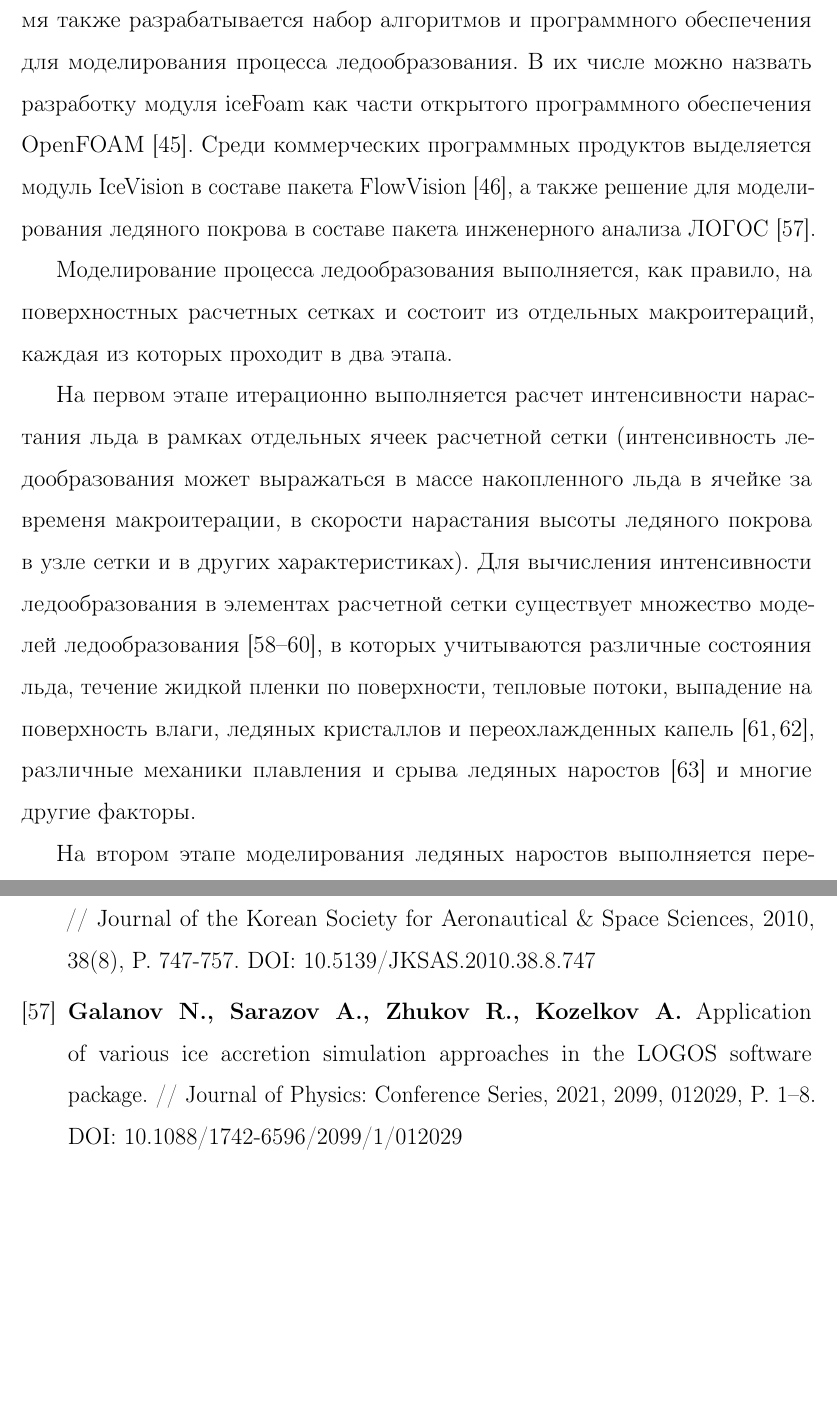
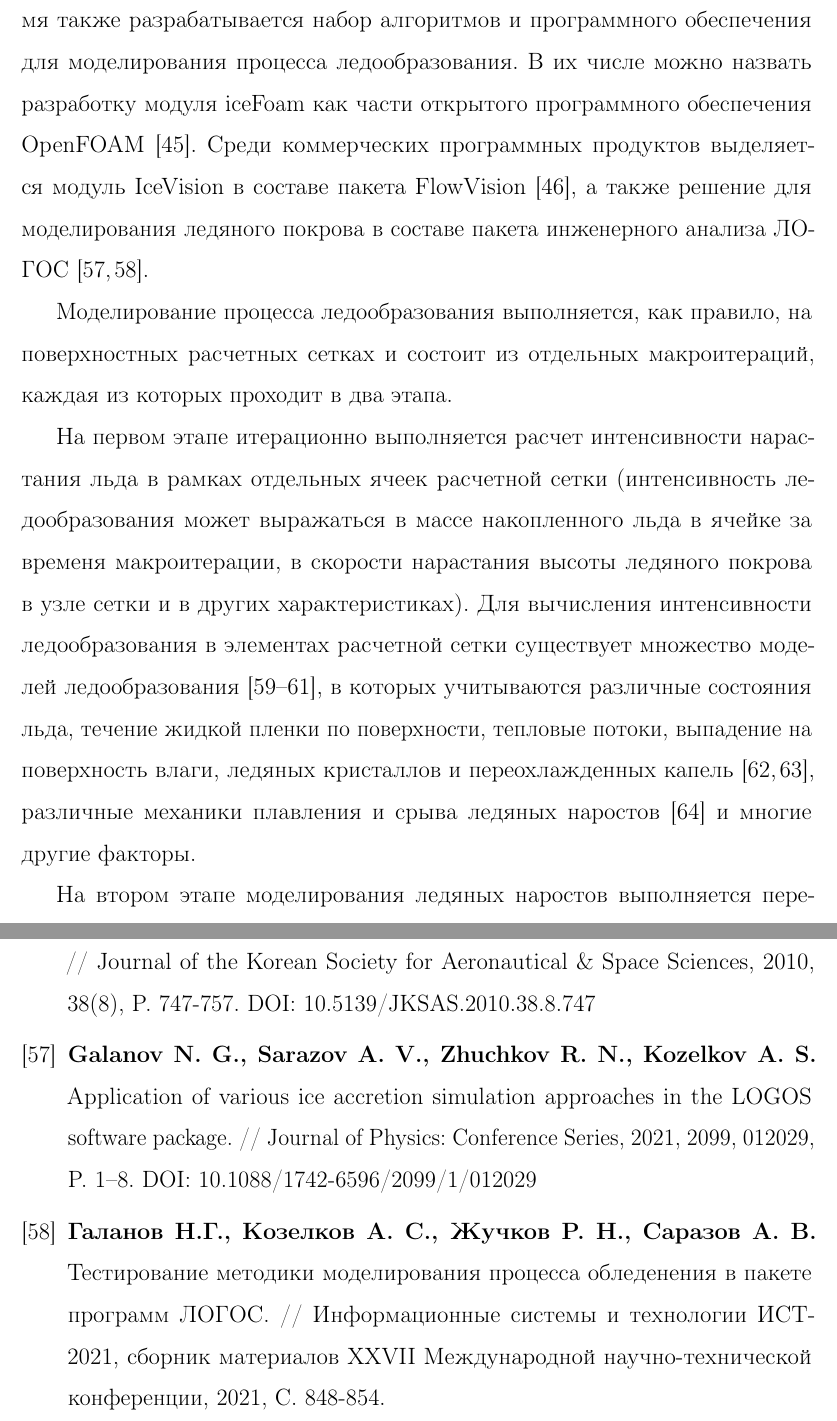
Before and after one commit to r-aax/phd, a LaTeX document (text/text_full.tex, which reads text/text_bibliography.tex, text/text_intro.tex): two parts of pages 8 and 26 of 50 before the commit and two parts of pages 8 and 26 of 51 after it, joined at a grey line, cut so that both start at the same text, the shorter picture padded with empty space. Compiled offline with pdfLaTeX.

Commit message:
new ref LOGOS

```diff
--- a/text/text_bibliography.tex
+++ b/text/text_bibliography.tex
@@ -129,7 +129,8 @@
 \bibitem{Shannon2019IntroIce}\textbf{Shannon~T., McClain~S.} As assessment of LEWICE roughness and convection enhancement models. // SAE International Journal of Advances and Current Practices in Mobility, 2(1). DOI:~10.4271/2019-01-1977
 \bibitem{Villedieu2014IntroIce}\textbf{Villedieu~P., Trontin~P., Chauvin~R.} Glaciated and mixed phase ice accretion modeling using ONERA 2D icing suite. // Transactions of Japanese Society for Medical and Biological Engineering, 51. DOI:~10.2514/6.2014-2199
 \bibitem{Son2010IntroIce}\textbf{Son~C.-K., Oh~S.-J., Yee~K.} Prediction of glaze ice accretion on 2D airfoil. // Journal of the Korean Society for Aeronautical \& Space Sciences, 2010, 38(8), P.~747-757. DOI:~10.5139/JKSAS.2010.38.8.747
-\bibitem{Galanov2021IntroIce}\textbf{Galanov~N., Sarazov~A., Zhukov~R., Kozelkov~A.} Application of various ice accretion simulation approaches in the LOGOS software package. // Journal of Physics: Conference Series, 2021, 2099, 012029, P.~1–8. DOI:~10.1088/1742-6596/2099/1/012029
+\bibitem{Galanov2021IntroIce}\textbf{Galanov~N.~G., Sarazov~A.~V., Zhuchkov~R.~N., Kozelkov~A.~S.} Application of various ice accretion simulation approaches in the LOGOS software package. // Journal of Physics: Conference Series, 2021, 2099, 012029, P.~1–8. DOI:~10.1088/1742-6596/2099/1/012029
+\bibitem{Galanov2021IntoIceLOGOS}\textbf{Галанов~Н.Г., Козелков~А.~С., Жучков~Р.~Н., Саразов~А.~В.} Тестирование методики моделирования процесса обледенения в пакете программ ЛОГОС. // Информационные системы и технологии ИСТ-2021, сборник материалов XXVII Международной научно-технической конференции, 2021, C.~848-854.
 
 % Модели льда.
 \bibitem{Bartkus2018IntroIce}\textbf{Bartkus~T., Struk~P., Tsao~J.-C.} Evaluation of a thermodynamic ice-crystal icing model using experimental ice accretion data. // in Proceedings of the Atmospheric and Space Environments Conference, 2018, P.~1-18. DOI:~10.2514/6.2018-4129
--- a/text/text_intro.tex
+++ b/text/text_intro.tex
@@ -83,7 +83,7 @@
 Кроме него можно назвать и другие расчетные коды, например, LEWICE \cite{Shannon2019IntroIce}, AIPAC \cite{Domingos2015IceHeat}, ONERA \cite{Villedieu2014IntroIce}, TRAJICE \cite{Son2010IntroIce} и другие.
 В России в настоящее время также разрабатывается набор алгоритмов и программного обеспечения для моделирования процесса ледообразования.
 В их числе можно назвать разработку модуля iceFoam как части открытого программного обеспечения OpenFOAM \cite{Koshelev2020Ice}.
-Среди коммерческих программных продуктов выделяется модуль IceVision в составе пакета FlowVision \cite{Sorokin2020Ice}, а также решение для моделирования ледяного покрова в составе пакета инженерного анализа ЛОГОС \cite{Galanov2021IntroIce}.
+Среди коммерческих программных продуктов выделяется модуль IceVision в составе пакета FlowVision \cite{Sorokin2020Ice}, а также решение для моделирования ледяного покрова в составе пакета инженерного анализа ЛОГОС \cite{Galanov2021IntroIce,Galanov2021IntoIceLOGOS}.
 
 Моделирование процесса ледообразования выполняется, как правило, на поверхностных расчетных сетках и состоит из отдельных макроитераций, каждая из которых проходит в два этапа.
 
```
Also changed, not shown: 1 other file.
